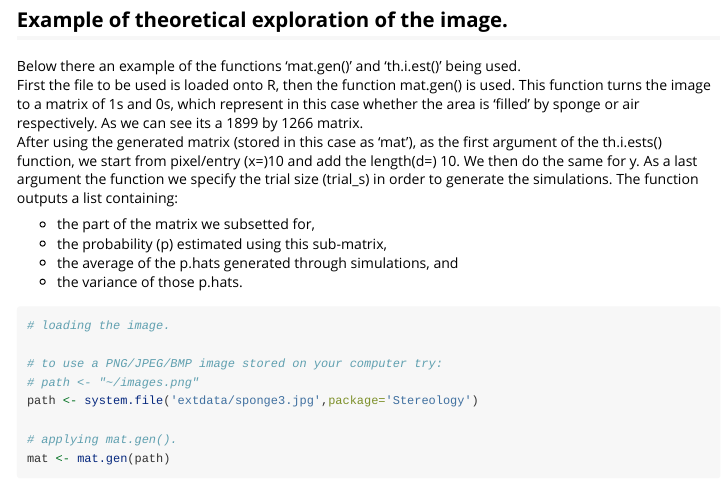
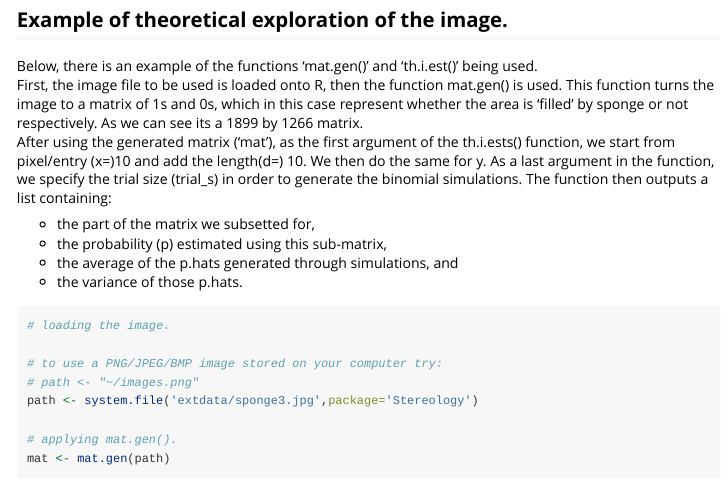
Before and after one commit to AdvancedR-2021/Stereology, an R Markdown document (vignettes/load_img.Rmd): the page in a window 1100 px wide, from 770 px down. Rendered offline with R 4.5, knitr and Pandoc, with nearby package versions; some code elsewhere in the file could not run offline.

Commit message:
corrected the example discription in the vignette

```diff
--- a/vignettes/load_img.Rmd
+++ b/vignettes/load_img.Rmd
@@ -39,9 +39,9 @@ add_grid(p)
 
 ## Example of theoretical exploration of the image.
 
-Below there an example of the functions 'mat.gen()' and 'th.i.est()' being used. <br/>
-First the file to be used is loaded onto R, then the function mat.gen() is used. This function turns the image to a matrix of 1s and 0s, which represent in this case whether the area is 'filled' by sponge or air respectively.  As we can see its a 1899 by 1266 matrix. <br/>
-After using the generated matrix (stored in this case as 'mat'), as the first argument of the th.i.ests() function, we start from pixel/entry (x=)10 and add the length(d=) 10. We then do the same for y. As a last argument the function we specify the trial size (trial_s) in order to generate the simulations. The function outputs a list containing: <br/>
+Below, there is an example of the functions 'mat.gen()' and 'th.i.est()' being used. <br/>
+First, the image file to be used is loaded onto R, then the function mat.gen() is used. This function turns the image to a matrix of 1s and 0s, which in this case represent whether the area is 'filled' by sponge or not respectively.  As we can see its a 1899 by 1266 matrix. <br/>
+After using the generated matrix ('mat'), as the first argument of the th.i.ests() function, we start from pixel/entry (x=)10 and add the length(d=) 10. We then do the same for y. As a last argument in the function, we specify the trial size (trial_s) in order to generate the binomial simulations. The function then outputs a list containing: <br/>
 
 - the part of the matrix we subsetted for,
 - the probability (p) estimated using this sub-matrix,
```
